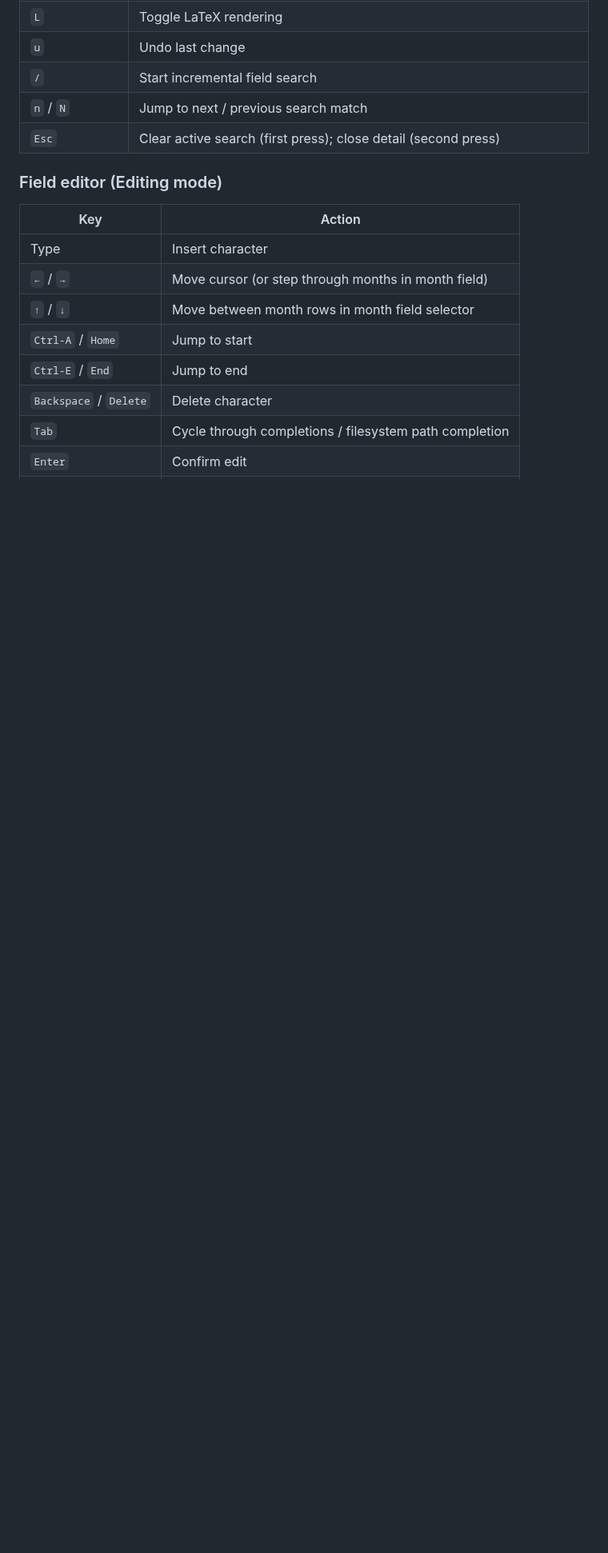
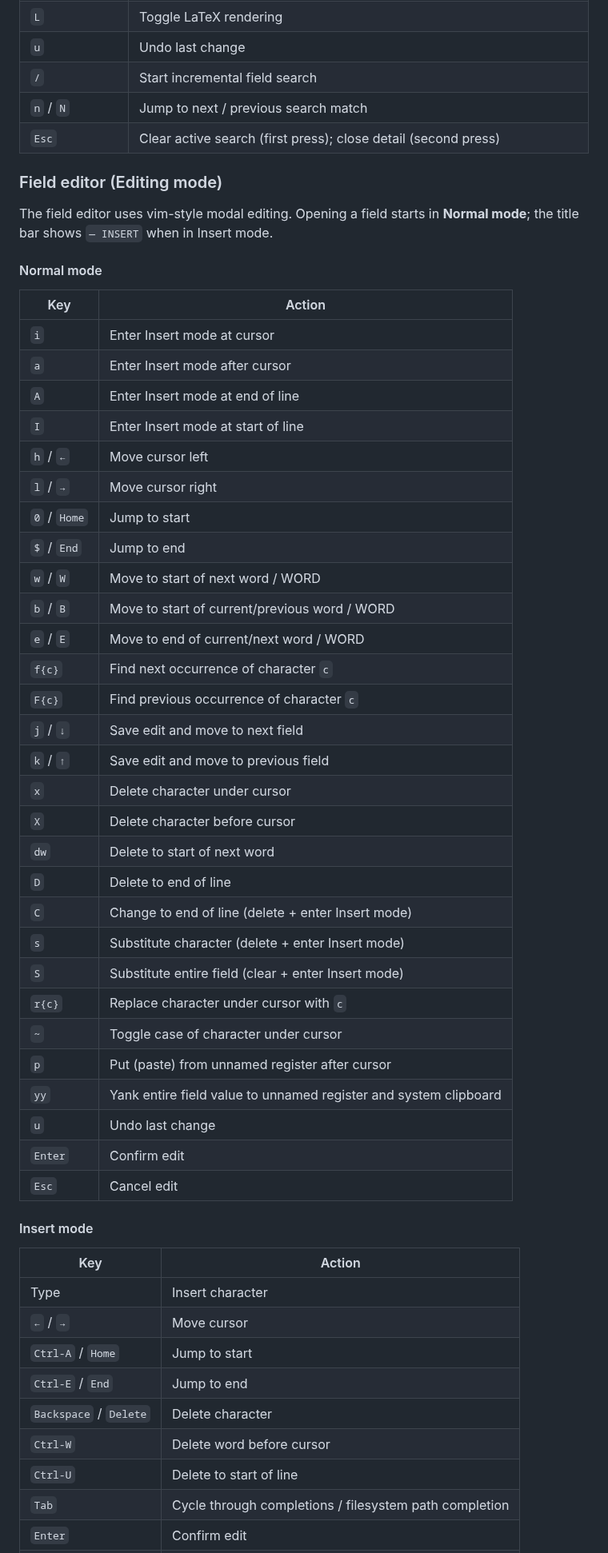
Before and after one commit to jkulesza/bibtui, a Markdown page: README.md, the part around one of its changes. Shown at 80% size. Drawn GitHub-style; blank space fills up the shorter version.

```diff
--- a/README.md
+++ b/README.md
@@ -156,13 +156,52 @@ The detail header shows the entry type and its currently assigned groups.
 
 ### Field editor (Editing mode)
 
+The field editor uses vim-style modal editing. Opening a field starts in **Normal mode**; the title bar shows `— INSERT` when in Insert mode.
+
+#### Normal mode
+
+| Key | Action |
+|-----|--------|
+| `i` | Enter Insert mode at cursor |
+| `a` | Enter Insert mode after cursor |
+| `A` | Enter Insert mode at end of line |
+| `I` | Enter Insert mode at start of line |
+| `h` / `←` | Move cursor left |
+| `l` / `→` | Move cursor right |
+| `0` / `Home` | Jump to start |
+| `$` / `End` | Jump to end |
+| `w` / `W` | Move to start of next word / WORD |
+| `b` / `B` | Move to start of current/previous word / WORD |
+| `e` / `E` | Move to end of current/next word / WORD |
+| `f{c}` | Find next occurrence of character `c` |
+| `F{c}` | Find previous occurrence of character `c` |
+| `j` / `↓` | Save edit and move to next field |
+| `k` / `↑` | Save edit and move to previous field |
+| `x` | Delete character under cursor |
+| `X` | Delete character before cursor |
+| `dw` | Delete to start of next word |
+| `D` | Delete to end of line |
+| `C` | Change to end of line (delete + enter Insert mode) |
+| `s` | Substitute character (delete + enter Insert mode) |
+| `S` | Substitute entire field (clear + enter Insert mode) |
+| `r{c}` | Replace character under cursor with `c` |
+| `~` | Toggle case of character under cursor |
+| `p` | Put (paste) from unnamed register after cursor |
+| `yy` | Yank entire field value to unnamed register and system clipboard |
+| `u` | Undo last change |
+| `Enter` | Confirm edit |
+| `Esc` | Cancel edit |
+
+#### Insert mode
+
 | Key | Action |
 |-----|--------|
 | Type | Insert character |
-| `←` / `→` | Move cursor (or step through months in month field) |
-| `↑` / `↓` | Move between month rows in month field selector |
+| `←` / `→` | Move cursor |
 | `Ctrl-A` / `Home` | Jump to start |
 | `Ctrl-E` / `End` | Jump to end |
 | `Backspace` / `Delete` | Delete character |
+| `Ctrl-W` | Delete word before cursor |
+| `Ctrl-U` | Delete to start of line |
 | `Tab` | Cycle through completions / filesystem path completion |
 | `Enter` | Confirm edit |
```
Also changed, not shown: other parts of README.md (+3 -1 lines), assets/screenshot.png, 6 other files.
